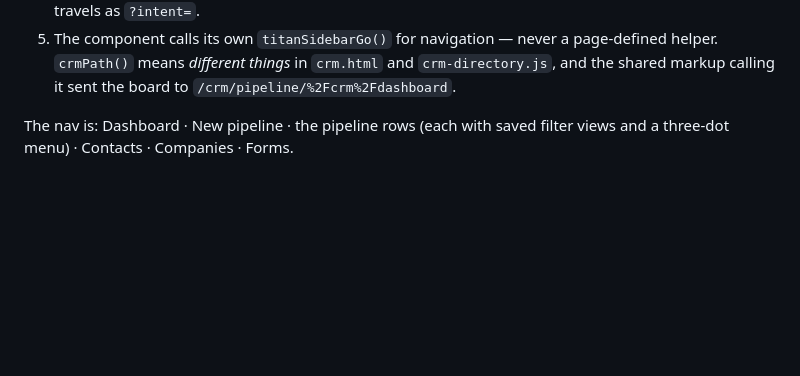
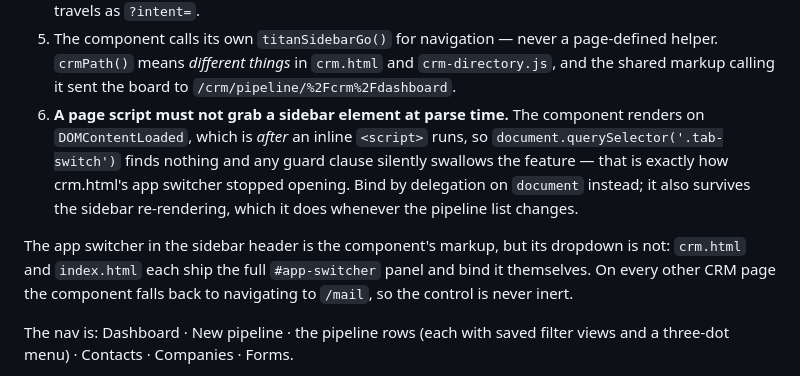
Before and after one commit to oosha/titan-crm, a Markdown page: CLAUDE.md, the part around the change. Drawn GitHub-style; blank space fills up the shorter version.

Commit message:
Document the sidebar's parse-time binding trap in CLAUDE.md
The app switcher broke because crm.html queried .tab-switch during its inline
script, before the component renders it on DOMContentLoaded. Record the rule
(bind by delegation) and who owns the #app-switcher dropdown.

Co-Authored-By: Claude Opus 5 (1M context) <noreply@anthropic.com>

```diff
--- a/CLAUDE.md
+++ b/CLAUDE.md
@@ -80,6 +80,17 @@ it from forking again:
 5. The component calls its own `titanSidebarGo()` for navigation — never a page-defined
    helper. `crmPath()` means *different things* in `crm.html` and `crm-directory.js`, and
    the shared markup calling it sent the board to `/crm/pipeline/%2Fcrm%2Fdashboard`.
+6. **A page script must not grab a sidebar element at parse time.** The component
+   renders on `DOMContentLoaded`, which is *after* an inline `<script>` runs, so
+   `document.querySelector('.tab-switch')` finds nothing and any guard clause silently
+   swallows the feature — that is exactly how crm.html's app switcher stopped opening.
+   Bind by delegation on `document` instead; it also survives the sidebar re-rendering,
+   which it does whenever the pipeline list changes.
+
+The app switcher in the sidebar header is the component's markup, but its dropdown is
+not: `crm.html` and `index.html` each ship the full `#app-switcher` panel and bind it
+themselves. On every other CRM page the component falls back to navigating to `/mail`,
+so the control is never inert.
 
 The nav is: Dashboard · New pipeline · the pipeline rows (each with saved filter views and
 a three-dot menu) · Contacts · Companies · Forms.
```
